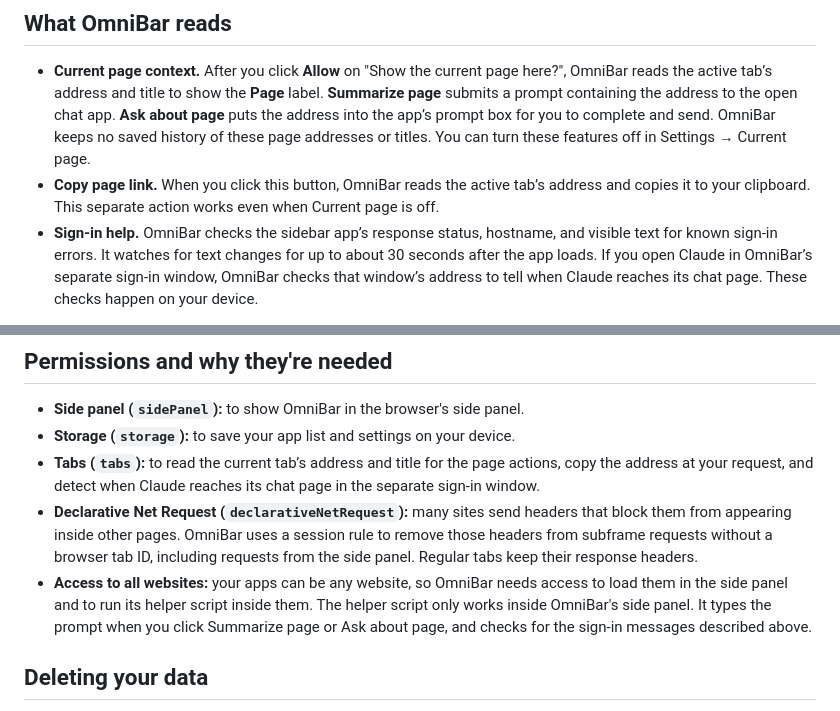
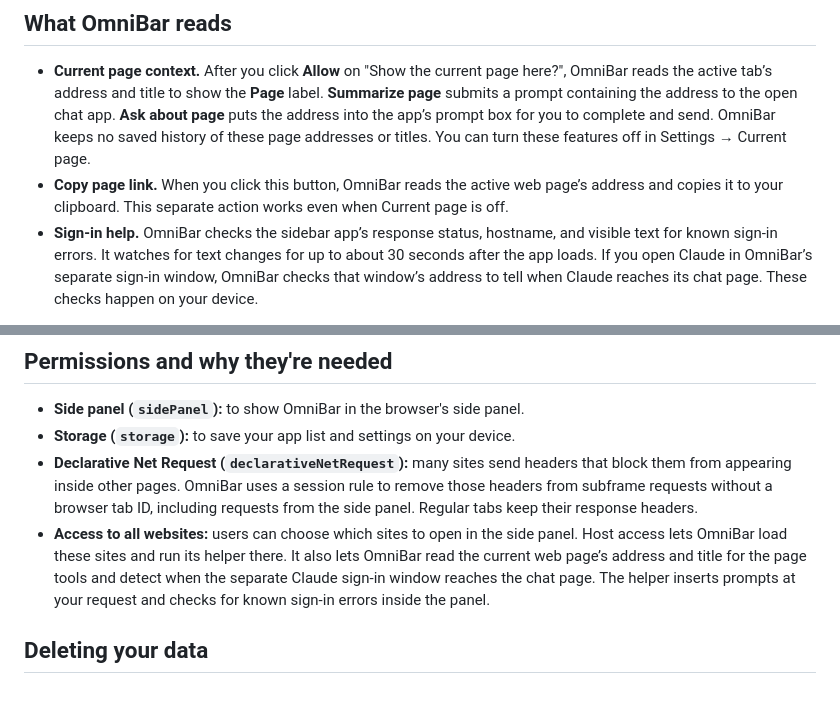
Before and after one commit to GoSlowPoke168/OmniBar, a Markdown page: PRIVACY.md, 2 parts joined by grey strips. Drawn GitHub-style.

```diff
--- a/PRIVACY.md
+++ b/PRIVACY.md
@@ -16,7 +16,7 @@ All of this stays on your device, in your browser's extension storage. It is nev
 ## What OmniBar reads
 
 - **Current page context.** After you click **Allow** on "Show the current page here?", OmniBar reads the active tab’s address and title to show the **Page** label. **Summarize page** submits a prompt containing the address to the open chat app. **Ask about page** puts the address into the app’s prompt box for you to complete and send. OmniBar keeps no saved history of these page addresses or titles. You can turn these features off in Settings → Current page.
-- **Copy page link.** When you click this button, OmniBar reads the active tab’s address and copies it to your clipboard. This separate action works even when Current page is off.
+- **Copy page link.** When you click this button, OmniBar reads the active web page’s address and copies it to your clipboard. This separate action works even when Current page is off.
 - **Sign-in help.** OmniBar checks the sidebar app’s response status, hostname, and visible text for known sign-in errors. It watches for text changes for up to about 30 seconds after the app loads. If you open Claude in OmniBar’s separate sign-in window, OmniBar checks that window’s address to tell when Claude reaches its chat page. These checks happen on your device.
 
 OmniBar does not read or change pages in your normal browser tabs.
@@ -32,9 +32,8 @@ OmniBar does not sell or rent your data or use it for advertising. The developer
 
 - **Side panel (`sidePanel`):** to show OmniBar in the browser's side panel.
 - **Storage (`storage`):** to save your app list and settings on your device.
-- **Tabs (`tabs`):** to read the current tab’s address and title for the page actions, copy the address at your request, and detect when Claude reaches its chat page in the separate sign-in window.
 - **Declarative Net Request (`declarativeNetRequest`):** many sites send headers that block them from appearing inside other pages. OmniBar uses a session rule to remove those headers from subframe requests without a browser tab ID, including requests from the side panel. Regular tabs keep their response headers.
-- **Access to all websites:** your apps can be any website, so OmniBar needs access to load them in the side panel and to run its helper script inside them. The helper script only works inside OmniBar's side panel. It types the prompt when you click Summarize page or Ask about page, and checks for the sign-in messages described above.
+- **Access to all websites:** users can choose which sites to open in the side panel. Host access lets OmniBar load these sites and run its helper there. It also lets OmniBar read the current web page’s address and title for the page tools and detect when the separate Claude sign-in window reaches the chat page. The helper inserts prompts at your request and checks for known sign-in errors inside the panel.
 
 ## Deleting your data
 
```
Also changed, not shown: README.md (+2 -0 lines), docs/store/LISTING.md (+10 -17 lines), docs/store/marquee-1400x560.png (added), 1 other file.
